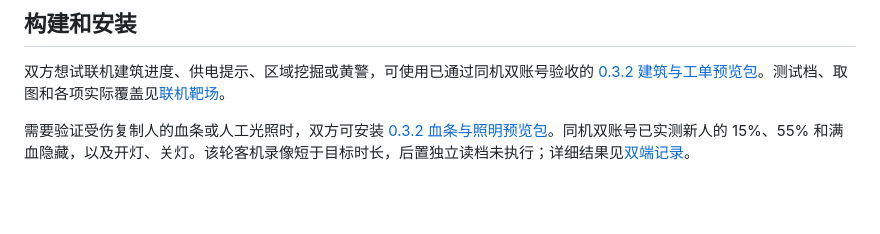
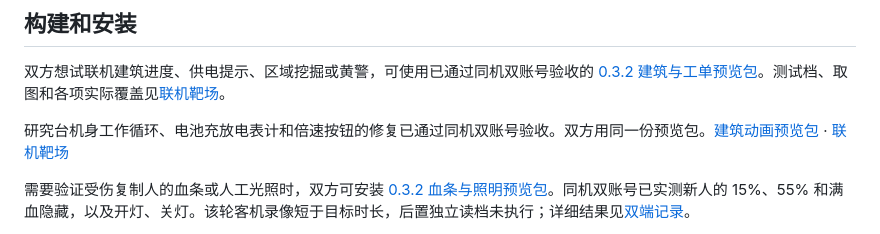
Before and after one commit to Monster-Beast/queyangduoren, a Markdown page: README.md, the part around the change. Rendered like a GitHub page; blank space fills up the shorter version.

Commit message:
Publish dual-Steam verified research and building motion preview

```diff
--- a/README.md
+++ b/README.md
@@ -7,6 +7,8 @@
 ## 构建和安装
 
 双方想试联机建筑进度、供电提示、区域挖掘或黄警，可使用已通过同机双账号验收的 [0.3.2 建筑与工单预览包](dist/QueyangCoop-0.3.2-building-preview.zip)。测试档、取图和各项实际覆盖见[联机靶场](docs/08-test-range.md)。
+
+研究台机身工作循环、电池充放电表计和倍速按钮的修复已通过同机双账号验收。双方用同一份预览包。[建筑动画预览包](dist/QueyangCoop-0.3.2-building-motion-preview.zip) · [联机靶场](docs/08-test-range.md#建筑工作动画)
 
 需要验证受伤复制人的血条或人工光照时，双方可安装 [0.3.2 血条与照明预览包](dist/QueyangCoop-0.3.2-health-preview.zip)。同机双账号已实测新人的 15%、55% 和满血隐藏，以及开灯、关灯。该轮客机录像短于目标时长，后置独立读档未执行；详细结果见[双端记录](docs/evidence/steam-dual-764025.md)。
 
```
Also changed, not shown: docs/08-test-range.md (+15 -0 lines), docs/evidence/qa/dual-15d1-building-motion.jpg (added), docs/evidence/qa/dual-15d1-research-motion.jpg (added), docs/evidence/qa/dual-15d1-research-speed.jpg (added), 1 other file.
